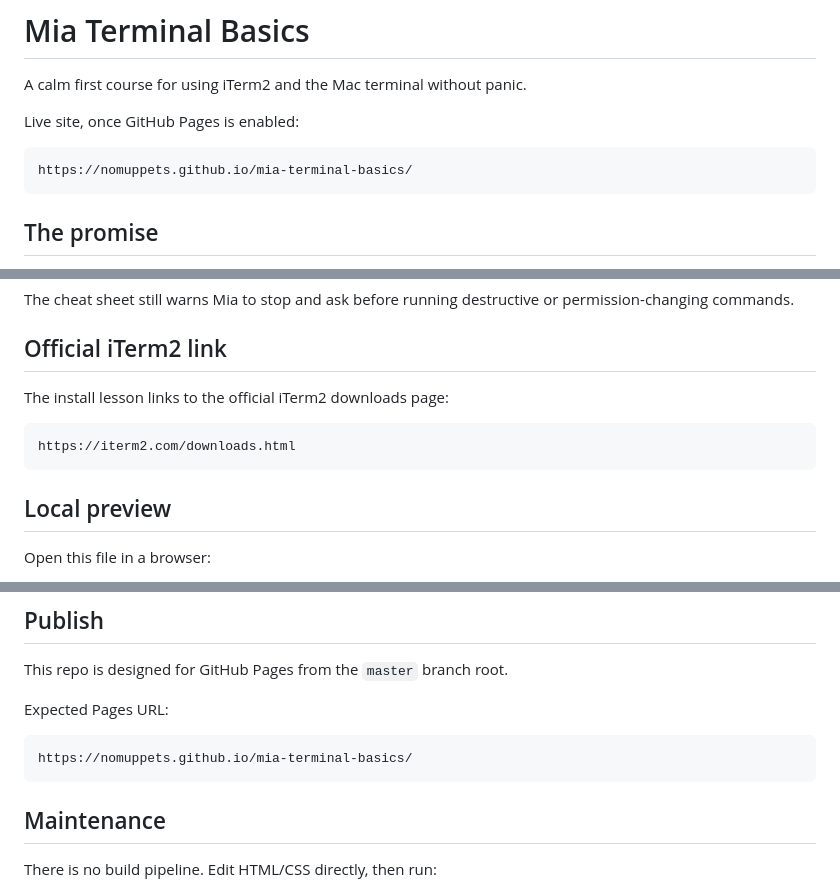
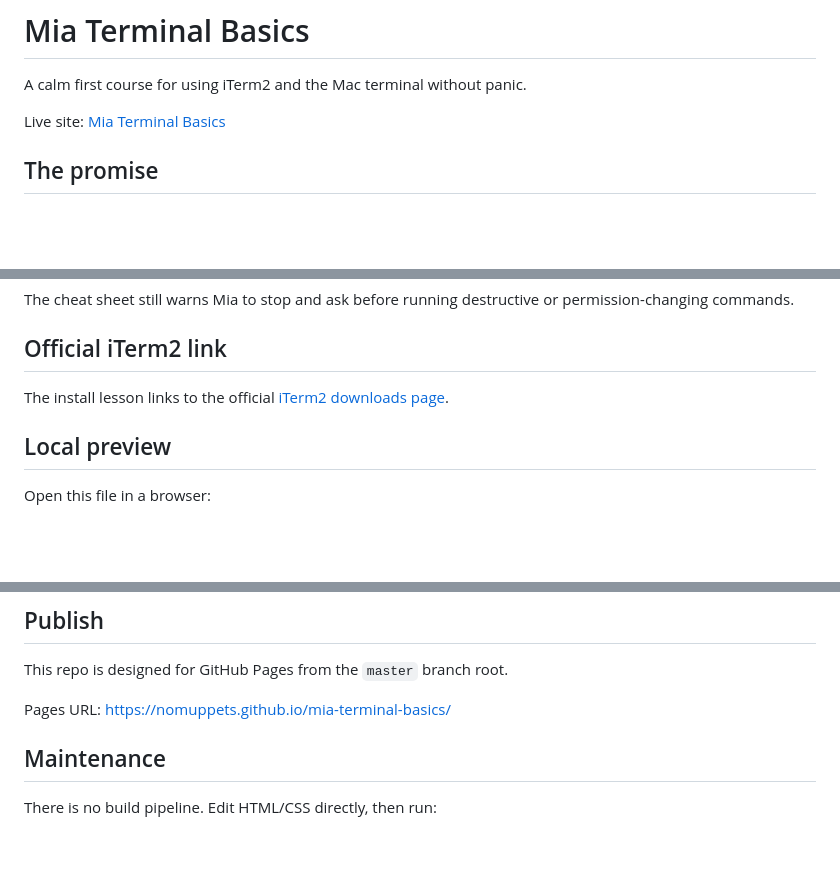
Before and after one commit to nomuppets/mia-terminal-basics, a Markdown page: README.md, 3 parts joined by grey strips. Rendered like a GitHub page; blank space fills up the shorter version.

Commit message:
Use clickable README links

````diff
--- a/README.md
+++ b/README.md
@@ -2,11 +2,7 @@
 
 A calm first course for using iTerm2 and the Mac terminal without panic.
 
-Live site, once GitHub Pages is enabled:
-
-```text
-https://nomuppets.github.io/mia-terminal-basics/
-```
+Live site: [Mia Terminal Basics](https://nomuppets.github.io/mia-terminal-basics/)
 
 ## The promise
 
@@ -108,11 +104,7 @@ The cheat sheet still warns Mia to stop and ask before running destructive or pe
 
 ## Official iTerm2 link
 
-The install lesson links to the official iTerm2 downloads page:
-
-```text
-https://iterm2.com/downloads.html
-```
+The install lesson links to the official [iTerm2 downloads page](https://iterm2.com/downloads.html).
 
 ## Local preview
 
@@ -154,11 +146,7 @@ Regenerate it only when the visual direction changes.
 
 This repo is designed for GitHub Pages from the `master` branch root.
 
-Expected Pages URL:
-
-```text
-https://nomuppets.github.io/mia-terminal-basics/
-```
+Pages URL: [https://nomuppets.github.io/mia-terminal-basics/](https://nomuppets.github.io/mia-terminal-basics/)
 
 ## Maintenance
 
````
